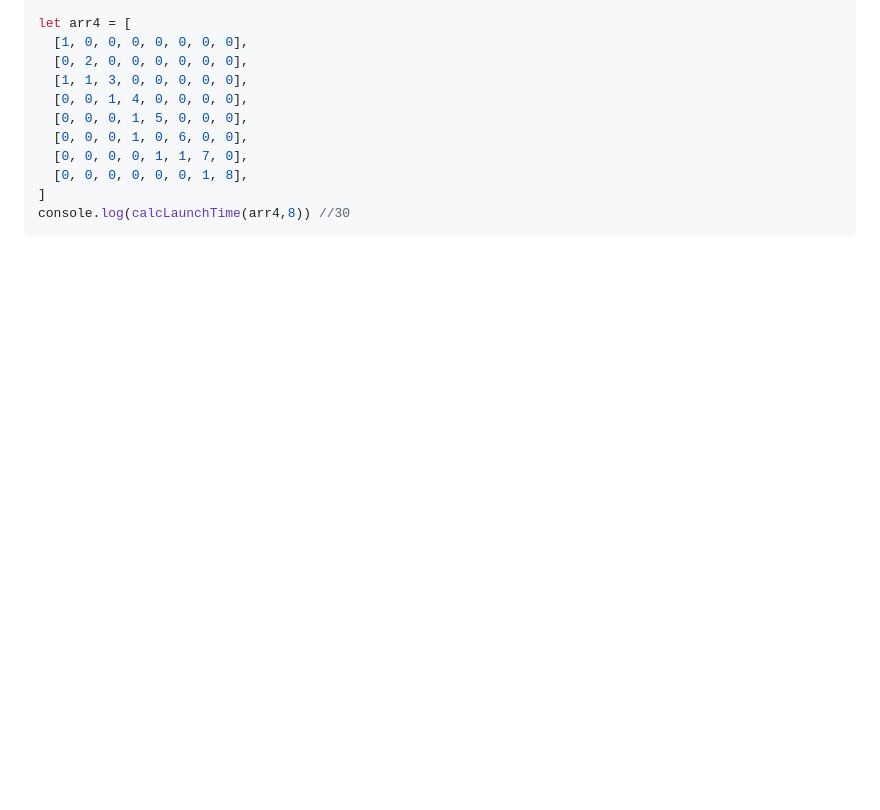
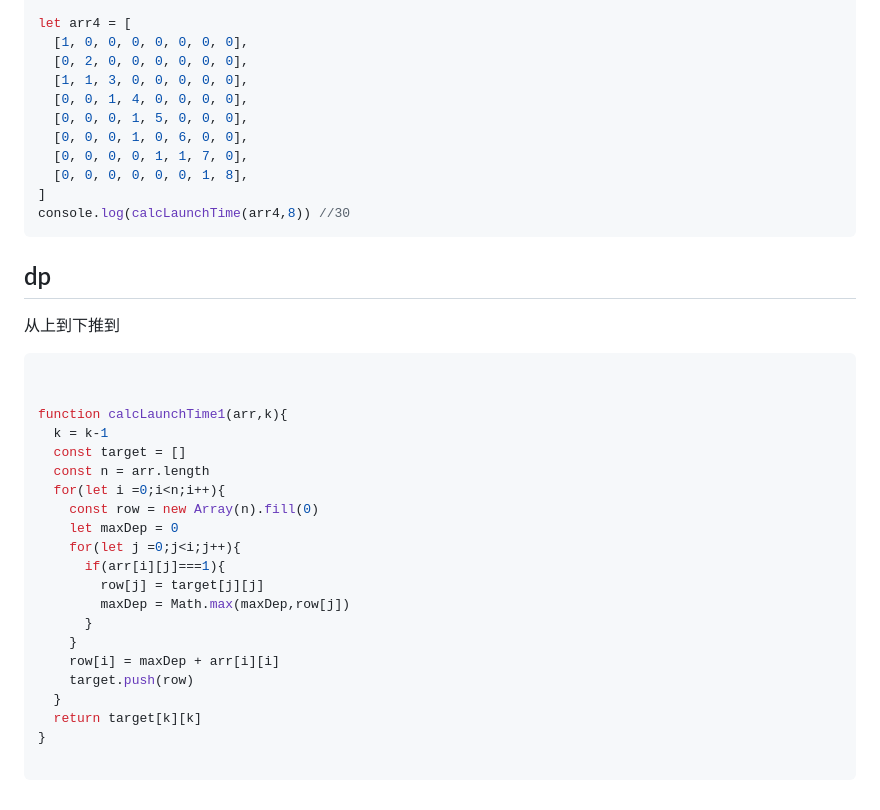
Before and after one commit to course-dasheng/fe-algorithm, a Markdown page: interview/服务器启动时间.md, the part around the change. Drawn GitHub-style; blank space fills up the shorter version.

````diff
--- a/interview/服务器启动时间.md
+++ b/interview/服务器启动时间.md
@@ -140,3 +140,32 @@ let arr4 = [
 ]
 console.log(calcLaunchTime(arr4,8)) //30
 ```
+
+
+## dp
+从上到下推到
+
+
+```js
+
+
+function calcLaunchTime1(arr,k){
+  k = k-1
+  const target = []
+  const n = arr.length
+  for(let i =0;i<n;i++){
+    const row = new Array(n).fill(0)
+    let maxDep = 0
+    for(let j =0;j<i;j++){
+      if(arr[i][j]===1){
+        row[j] = target[j][j]
+        maxDep = Math.max(maxDep,row[j])
+      }
+    }
+    row[i] = maxDep + arr[i][i]
+    target.push(row)
+  }
+  return target[k][k]
+}
+
+```
````
